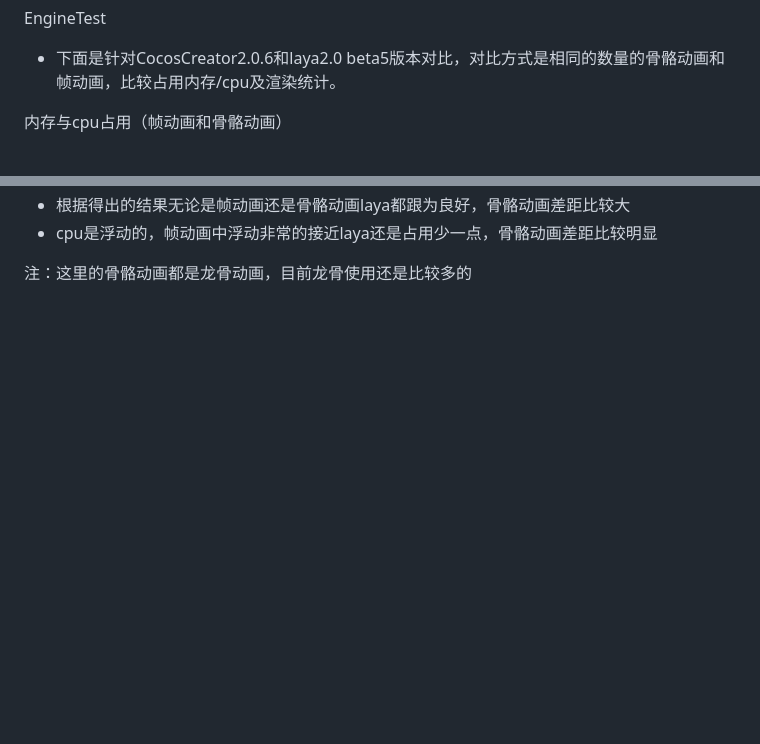
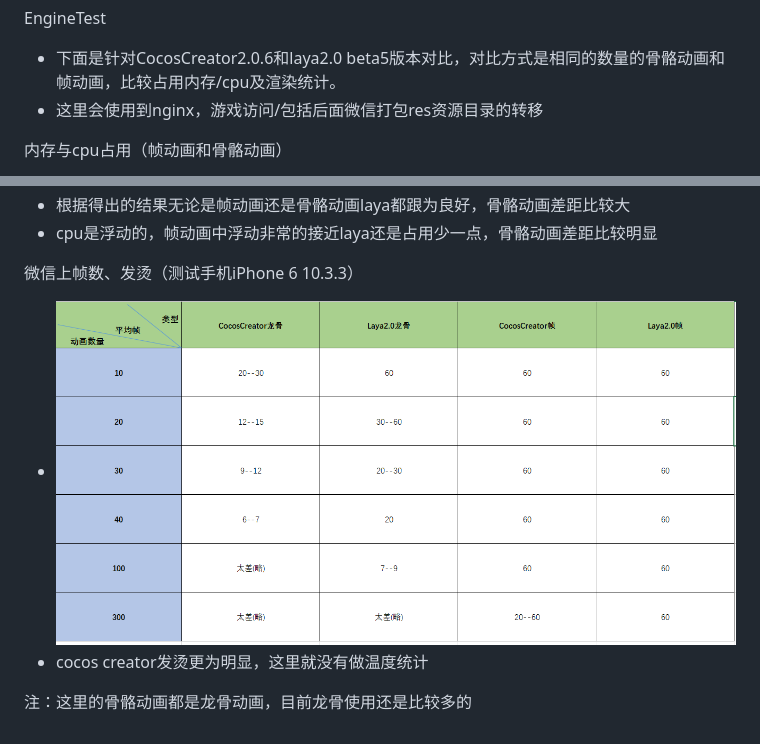
Before and after one commit to hdzdpc/EngineTest, a Markdown page: README.md, 2 parts joined by grey strips. Drawn GitHub-style; pictures changed too: Image/微信上统计表.png (added); blank space fills up the shorter version.

Commit message:
[ADD] 添加微信测试数据

```diff
--- a/README.md
+++ b/README.md
@@ -1,5 +1,6 @@
 EngineTest
 * 下面是针对CocosCreator2.0.6和laya2.0 beta5版本对比，对比方式是相同的数量的骨骼动画和帧动画，比较占用内存/cpu及渲染统计。
+* 这里会使用到nginx，游戏访问/包括后面微信打包res资源目录的转移
 
 内存与cpu占用（帧动画和骨骼动画）
 * ![cocos_骨骼_内存](/Image/cocos_骨骼_内存.png)
@@ -9,4 +10,8 @@ EngineTest
 * 根据得出的结果无论是帧动画还是骨骼动画laya都跟为良好，骨骼动画差距比较大
 * cpu是浮动的，帧动画中浮动非常的接近laya还是占用少一点，骨骼动画差距比较明显
 
+微信上帧数、发烫（测试手机iPhone 6 10.3.3）
+* ![微信统计](/Image/微信上统计表.png)
+* cocos creator发烫更为明显，这里就没有做温度统计
+
 注：这里的骨骼动画都是龙骨动画，目前龙骨使用还是比较多的
```
